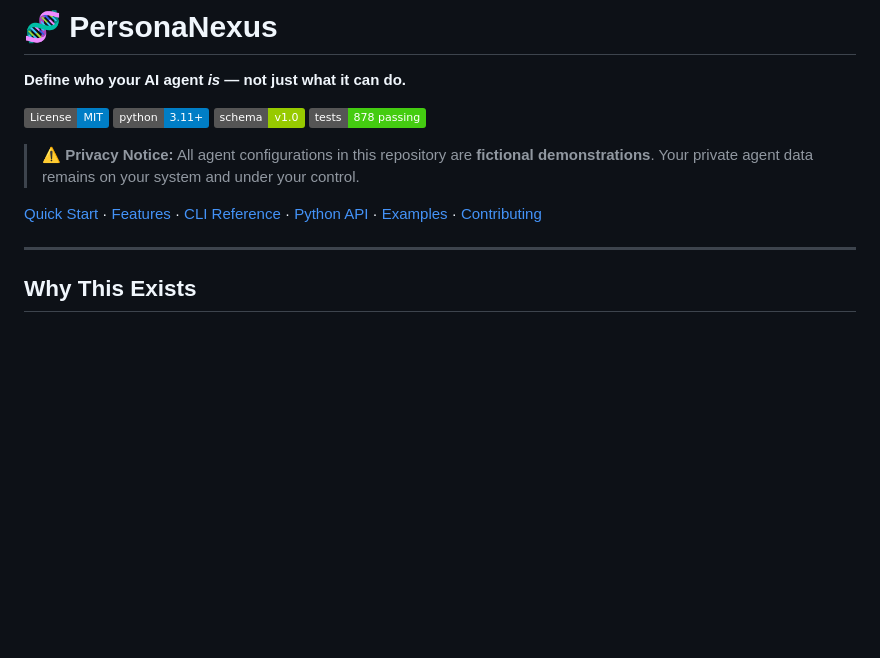
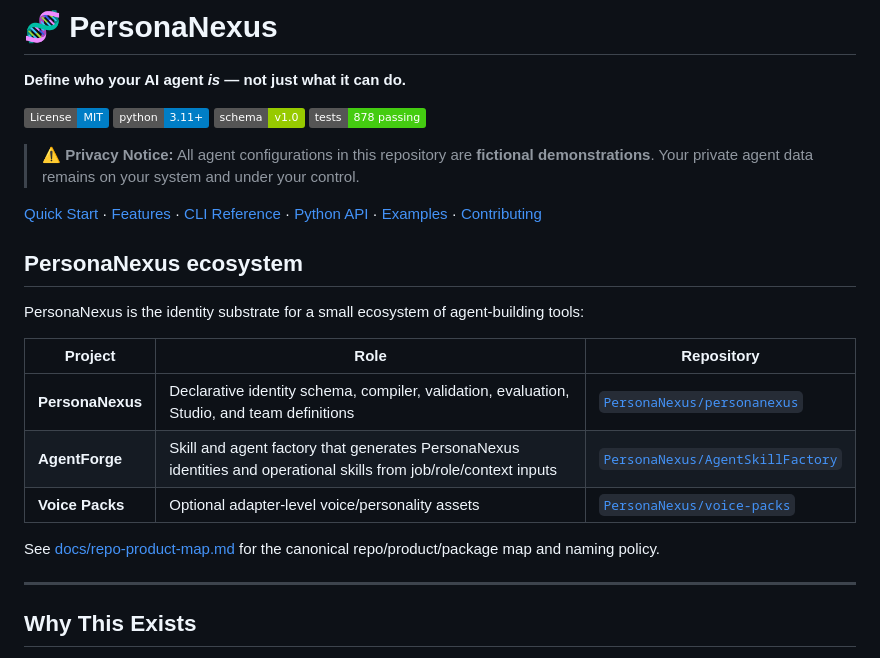
Before and after one commit to PersonaNexus/personanexus, a Markdown page: README.md, the part around the change. GitHub-like rendering; badges without logos; blank space fills up the shorter version.

Commit message:
docs: add ecosystem repo product map

```diff
--- a/README.md
+++ b/README.md
@@ -10,6 +10,18 @@
 > ⚠️ **Privacy Notice:** All agent configurations in this repository are **fictional demonstrations**. Your private agent data remains on your system and under your control.
 
 [Quick Start](#quick-start) · [Features](#features) · [CLI Reference](#cli-reference) · [Python API](#python-api) · [Examples](#examples) · [Contributing](#contributing)
+
+## PersonaNexus ecosystem
+
+PersonaNexus is the identity substrate for a small ecosystem of agent-building tools:
+
+| Project | Role | Repository |
+|---|---|---|
+| **PersonaNexus** | Declarative identity schema, compiler, validation, evaluation, Studio, and team definitions | [`PersonaNexus/personanexus`](https://github.com/PersonaNexus/personanexus) |
+| **AgentForge** | Skill and agent factory that generates PersonaNexus identities and operational skills from job/role/context inputs | [`PersonaNexus/AgentSkillFactory`](https://github.com/PersonaNexus/AgentSkillFactory) |
+| **Voice Packs** | Optional adapter-level voice/personality assets | [`PersonaNexus/voice-packs`](https://github.com/PersonaNexus/voice-packs) |
+
+See [docs/repo-product-map.md](docs/repo-product-map.md) for the canonical repo/product/package map and naming policy.
 
 ---
 
```
Also changed, not shown: docs/repo-product-map.md (added, +75 -0 lines).
